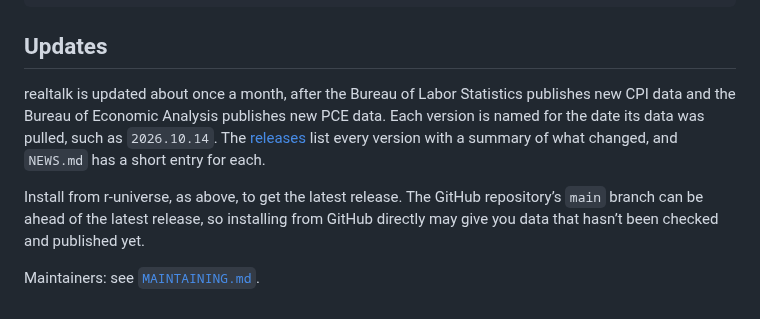
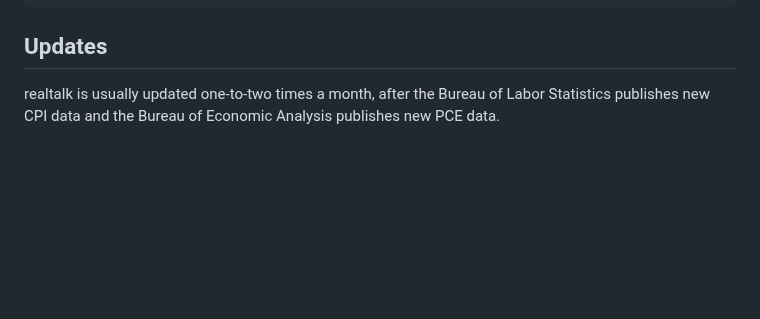
Before and after one commit to Economic/realtalk, a Markdown page: README.md, the part around the change. Drawn GitHub-style; blank space fills up the shorter version.

Commit message:
rebuild README.md; the plan no longer claims a README link to the guide (checkpoint review)

```diff
--- a/README.md
+++ b/README.md
@@ -135,18 +135,6 @@ install.packages("realtalk")
 
 ## Updates
 
-realtalk is updated about once a month, after the Bureau of Labor
-Statistics publishes new CPI data and the Bureau of Economic Analysis
-publishes new PCE data. Each version is named for the date its data was
-pulled, such as `2026.10.14`. The
-[releases](https://github.com/Economic/realtalk/releases) list every
-version with a summary of what changed, and `NEWS.md` has a short entry
-for each.
-
-Install from r-universe, as above, to get the latest release. The GitHub
-repository’s `main` branch can be ahead of the latest release, so
-installing from GitHub directly may give you data that hasn’t been
-checked and published yet.
-
-Maintainers: see
-[`MAINTAINING.md`](https://github.com/Economic/realtalk/blob/main/.github/MAINTAINING.md).
+realtalk is usually updated one-to-two times a month, after the Bureau
+of Labor Statistics publishes new CPI data and the Bureau of Economic
+Analysis publishes new PCE data.
```
Also changed, not shown: plans/2026-10-23-implementation-data-update-workflows.md (+1 -1 lines).
